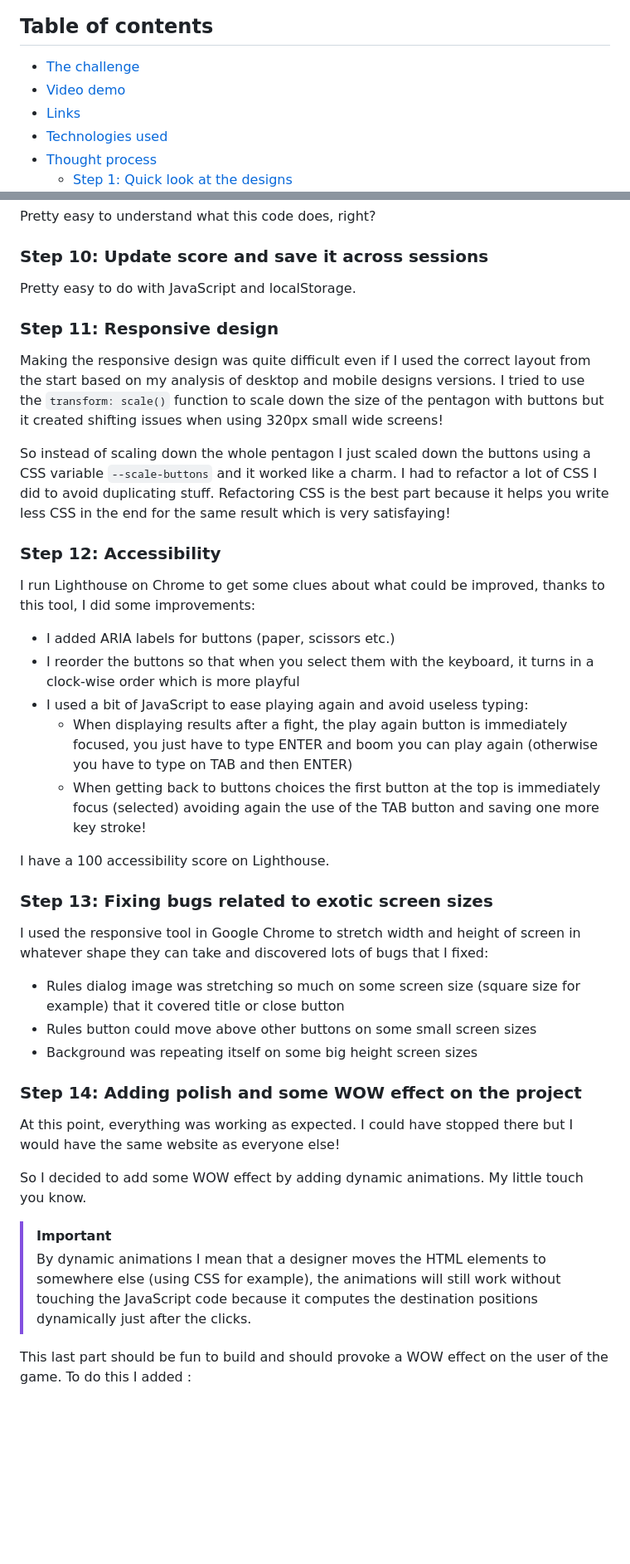
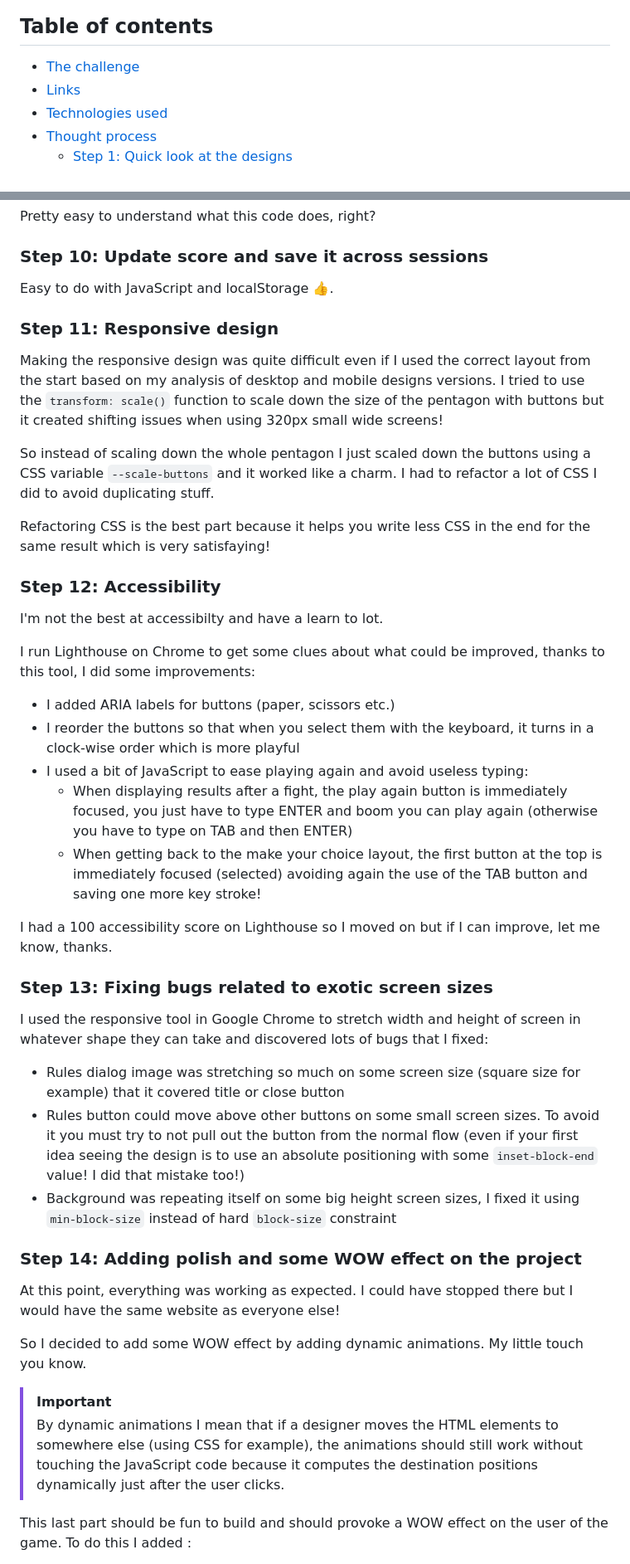
Before and after one commit to jeremymouzin/fem-rock-paper-scissors, a Markdown page: README.md, 2 parts joined by grey strips. Shown at 83% size. Drawn GitHub-style; blank space fills up the shorter version.

```diff
--- a/README.md
+++ b/README.md
@@ -11,7 +15,6 @@ This is my solution to the BONUS version of [Rock, Paper, Scissors challenge on
 ## Table of contents
 
 - [The challenge](#the-challenge)
-- [Video demo](#video-demo)
 - [Links](#links)
 - [Technologies used](#technologies-used)
 - [Thought process](#thought-process)
@@ -132,15 +131,19 @@ Pretty easy to understand what this code does, right?
 
 ### Step 10: Update score and save it across sessions
 
-Pretty easy to do with JavaScript and localStorage.
+Easy to do with JavaScript and localStorage 👍.
 
 ### Step 11: Responsive design
 
 Making the responsive design was quite difficult even if I used the correct layout from the start based on my analysis of desktop and mobile designs versions. I tried to use the `transform: scale()` function to scale down the size of the pentagon with buttons but it created shifting issues when using 320px small wide screens!
 
-So instead of scaling down the whole pentagon I just scaled down the buttons using a CSS variable `--scale-buttons` and it worked like a charm. I had to refactor a lot of CSS I did to avoid duplicating stuff. Refactoring CSS is the best part because it helps you write less CSS in the end for the same result which is very satisfaying!
+So instead of scaling down the whole pentagon I just scaled down the buttons using a CSS variable `--scale-buttons` and it worked like a charm. I had to refactor a lot of CSS I did to avoid duplicating stuff.
+
+Refactoring CSS is the best part because it helps you write less CSS in the end for the same result which is very satisfaying!
 
 ### Step 12: Accessibility
+
+I'm not the best at accessibilty and have a learn to lot.
 
 I run Lighthouse on Chrome to get some clues about what could be improved, thanks to this tool, I did some improvements:
 
@@ -148,17 +151,17 @@ I run Lighthouse on Chrome to get some clues about what could be improved, thank
 - I reorder the buttons so that when you select them with the keyboard, it turns in a clock-wise order which is more playful
 - I used a bit of JavaScript to ease playing again and avoid useless typing:
   - When displaying results after a fight, the play again button is immediately focused, you just have to type ENTER and boom you can play again (otherwise you have to type on TAB and then ENTER)
-  - When getting back to buttons choices the first button at the top is immediately focus (selected) avoiding again the use of the TAB button and saving one more key stroke!
+  - When getting back to the make your choice layout, the first button at the top is immediately focused (selected) avoiding again the use of the TAB button and saving one more key stroke!
 
-I have a 100 accessibility score on Lighthouse.
+I had a 100 accessibility score on Lighthouse so I moved on but if I can improve, let me know, thanks.
 
 ### Step 13: Fixing bugs related to exotic screen sizes
 
 I used the responsive tool in Google Chrome to stretch width and height of screen in whatever shape they can take and discovered lots of bugs that I fixed:
 
 - Rules dialog image was stretching so much on some screen size (square size for example) that it covered title or close button
-- Rules button could move above other buttons on some small screen sizes
-- Background was repeating itself on some big height screen sizes
+- Rules button could move above other buttons on some small screen sizes. To avoid it you must try to not pull out the button from the normal flow (even if your first idea seeing the design is to use an absolute positioning with some `inset-block-end` value! I did that mistake too!)
+- Background was repeating itself on some big height screen sizes, I fixed it using `min-block-size` instead of hard `block-size` constraint
 
 ### Step 14: Adding polish and some WOW effect on the project
 
@@ -168,7 +171,7 @@ So I decided to add some WOW effect by adding dynamic animations. My little touc
 
 > [!IMPORTANT]
 >
-> By dynamic animations I mean that a designer moves the HTML elements to somewhere else (using CSS for example), the animations will still work without touching the JavaScript code because it computes the destination positions dynamically just after the clicks.
+> By dynamic animations I mean that if a designer moves the HTML elements to somewhere else (using CSS for example), the animations should still work without touching the JavaScript code because it computes the destination positions dynamically just after the user clicks.
 
 This last part should be fun to build and should provoke a WOW effect on the user of the game. To do this I added :
 
```
Also changed, not shown: other parts of README.md (+33 -29 lines).
